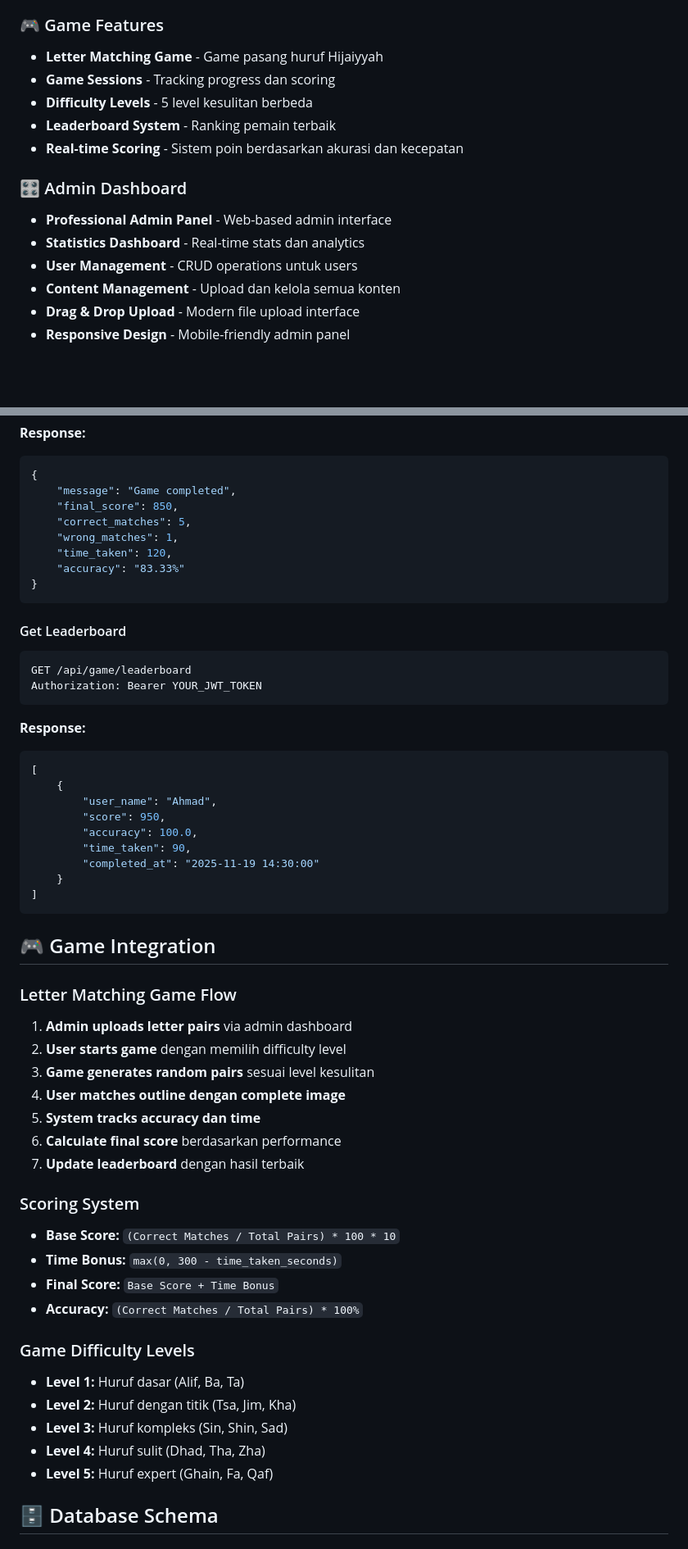
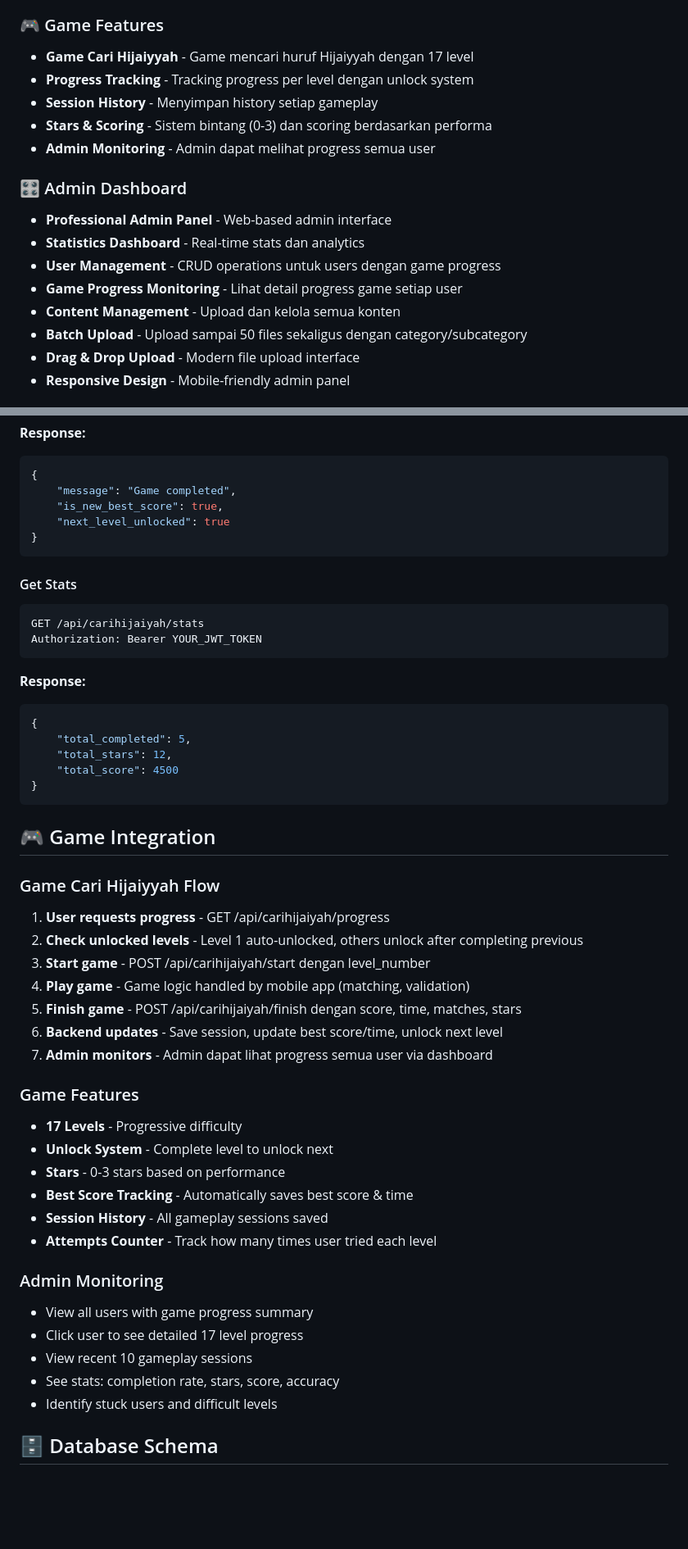
Before and after one commit to WiMProject/backend-batasanaya, a Markdown page: README.md, 2 parts joined by grey strips. Shown at 82% size. GitHub-like rendering; blank space fills up the shorter version.

````diff
--- a/README.md
+++ b/README.md
@@ -25,17 +25,19 @@ API backend lengkap untuk aplikasi pembelajaran Hijaiyyah dengan sistem autentik
 - **Asset Manifest** - Untuk sync game/app data dengan checksum
 
 ### 🎮 Game Features
-- **Letter Matching Game** - Game pasang huruf Hijaiyyah
-- **Game Sessions** - Tracking progress dan scoring
-- **Difficulty Levels** - 5 level kesulitan berbeda
-- **Leaderboard System** - Ranking pemain terbaik
-- **Real-time Scoring** - Sistem poin berdasarkan akurasi dan kecepatan
+- **Game Cari Hijaiyyah** - Game mencari huruf Hijaiyyah dengan 17 level
+- **Progress Tracking** - Tracking progress per level dengan unlock system
+- **Session History** - Menyimpan history setiap gameplay
+- **Stars & Scoring** - Sistem bintang (0-3) dan scoring berdasarkan performa
+- **Admin Monitoring** - Admin dapat melihat progress semua user
 
 ### 🎛️ Admin Dashboard
 - **Professional Admin Panel** - Web-based admin interface
 - **Statistics Dashboard** - Real-time stats dan analytics
-- **User Management** - CRUD operations untuk users
+- **User Management** - CRUD operations untuk users dengan game progress
+- **Game Progress Monitoring** - Lihat detail progress game setiap user
 - **Content Management** - Upload dan kelola semua konten
+- **Batch Upload** - Upload sampai 50 files sekaligus dengan category/subcategory
 - **Drag & Drop Upload** - Modern file upload interface
 - **Responsive Design** - Mobile-friendly admin panel
 
@@ -388,56 +362,51 @@ Content-Type: application/json
 ```json
 {
     "message": "Game completed",
-    "final_score": 850,
-    "correct_matches": 5,
-    "wrong_matches": 1,
-    "time_taken": 120,
-    "accuracy": "83.33%"
+    "is_new_best_score": true,
+    "next_level_unlocked": true
 }
 ```
 
-#### Get Leaderboard
+#### Get Stats
 ```http
-GET /api/game/leaderboard
+GET /api/carihijaiyah/stats
 Authorization: Bearer YOUR_JWT_TOKEN
 ```
 
 **Response:**
 ```json
-[
-    {
-        "user_name": "Ahmad",
-        "score": 950,
-        "accuracy": 100.0,
-        "time_taken": 90,
-        "completed_at": "2025-11-19 14:30:00"
-    }
-]
+{
+    "total_completed": 5,
+    "total_stars": 12,
+    "total_score": 4500
+}
 ```
 
 ## 🎮 Game Integration
 
-### Letter Matching Game Flow
-1. **Admin uploads letter pairs** via admin dashboard
-2. **User starts game** dengan memilih difficulty level
-3. **Game generates random pairs** sesuai level kesulitan
-4. **User matches outline dengan complete image**
-5. **System tracks accuracy dan time**
-6. **Calculate final score** berdasarkan performance
-7. **Update leaderboard** dengan hasil terbaik
+### Game Cari Hijaiyyah Flow
+1. **User requests progress** - GET /api/carihijaiyah/progress
+2. **Check unlocked levels** - Level 1 auto-unlocked, others unlock after completing previous
+3. **Start game** - POST /api/carihijaiyah/start dengan level_number
+4. **Play game** - Game logic handled by mobile app (matching, validation)
+5. **Finish game** - POST /api/carihijaiyah/finish dengan score, time, matches, stars
+6. **Backend updates** - Save session, update best score/time, unlock next level
+7. **Admin monitors** - Admin dapat lihat progress semua user via dashboard
 
-### Scoring System
-- **Base Score:** `(Correct Matches / Total Pairs) * 100 * 10`
-- **Time Bonus:** `max(0, 300 - time_taken_seconds)`
-- **Final Score:** `Base Score + Time Bonus`
-- **Accuracy:** `(Correct Matches / Total Pairs) * 100%`
+### Game Features
+- **17 Levels** - Progressive difficulty
+- **Unlock System** - Complete level to unlock next
+- **Stars** - 0-3 stars based on performance
+- **Best Score Tracking** - Automatically saves best score & time
+- **Session History** - All gameplay sessions saved
+- **Attempts Counter** - Track how many times user tried each level
 
-### Game Difficulty Levels
-- **Level 1:** Huruf dasar (Alif, Ba, Ta)
-- **Level 2:** Huruf dengan titik (Tsa, Jim, Kha)
-- **Level 3:** Huruf kompleks (Sin, Shin, Sad)
-- **Level 4:** Huruf sulit (Dhad, Tha, Zha)
-- **Level 5:** Huruf expert (Ghain, Fa, Qaf)
+### Admin Monitoring
+- View all users with game progress summary
+- Click user to see detailed 17 level progress
+- View recent 10 gameplay sessions
+- See stats: completion rate, stars, score, accuracy
+- Identify stuck users and difficult levels
 
 ## 🗄️ Database Schema
 
````
Also changed, not shown: other parts of README.md (+53 -79 lines).
